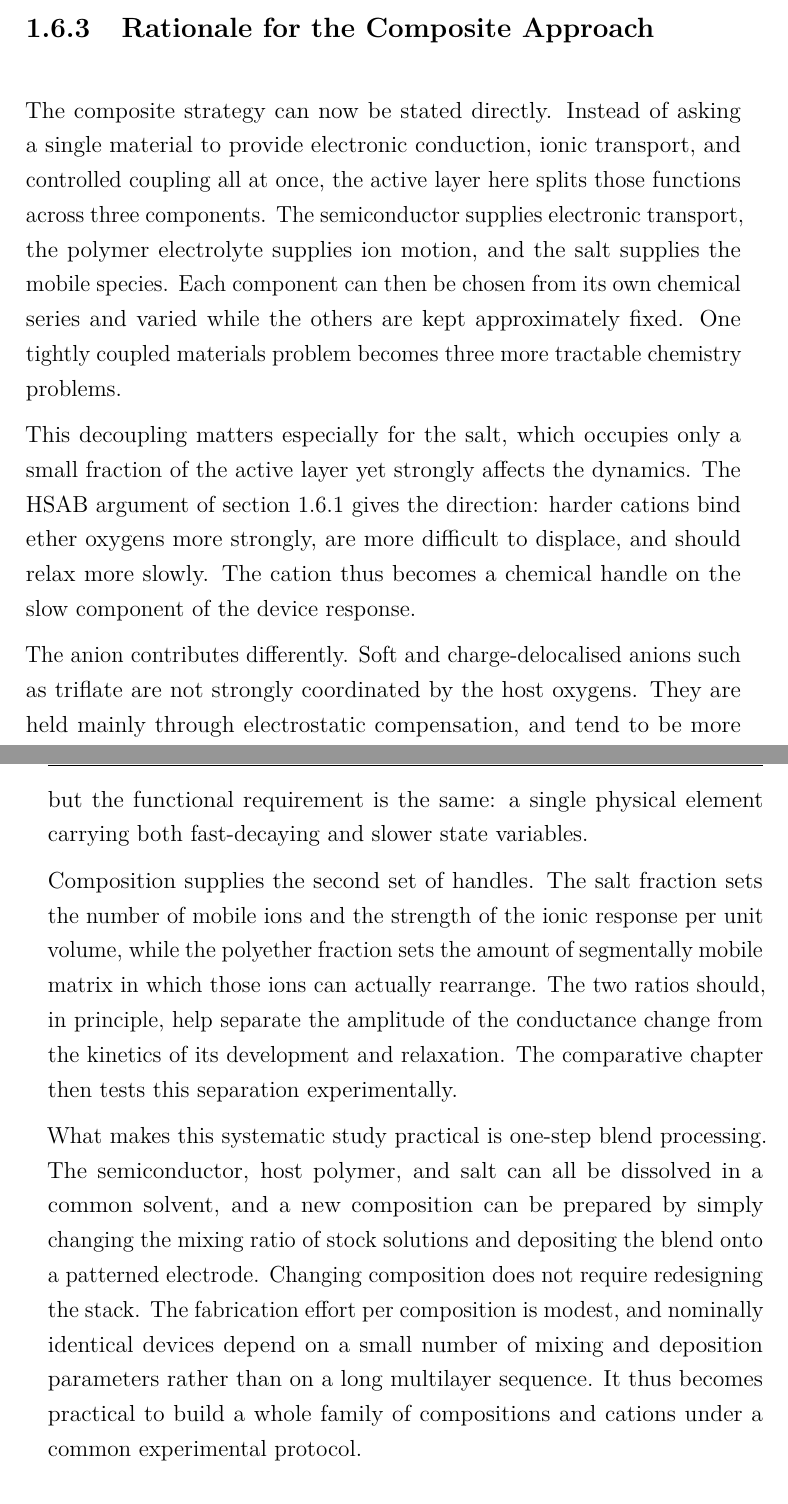
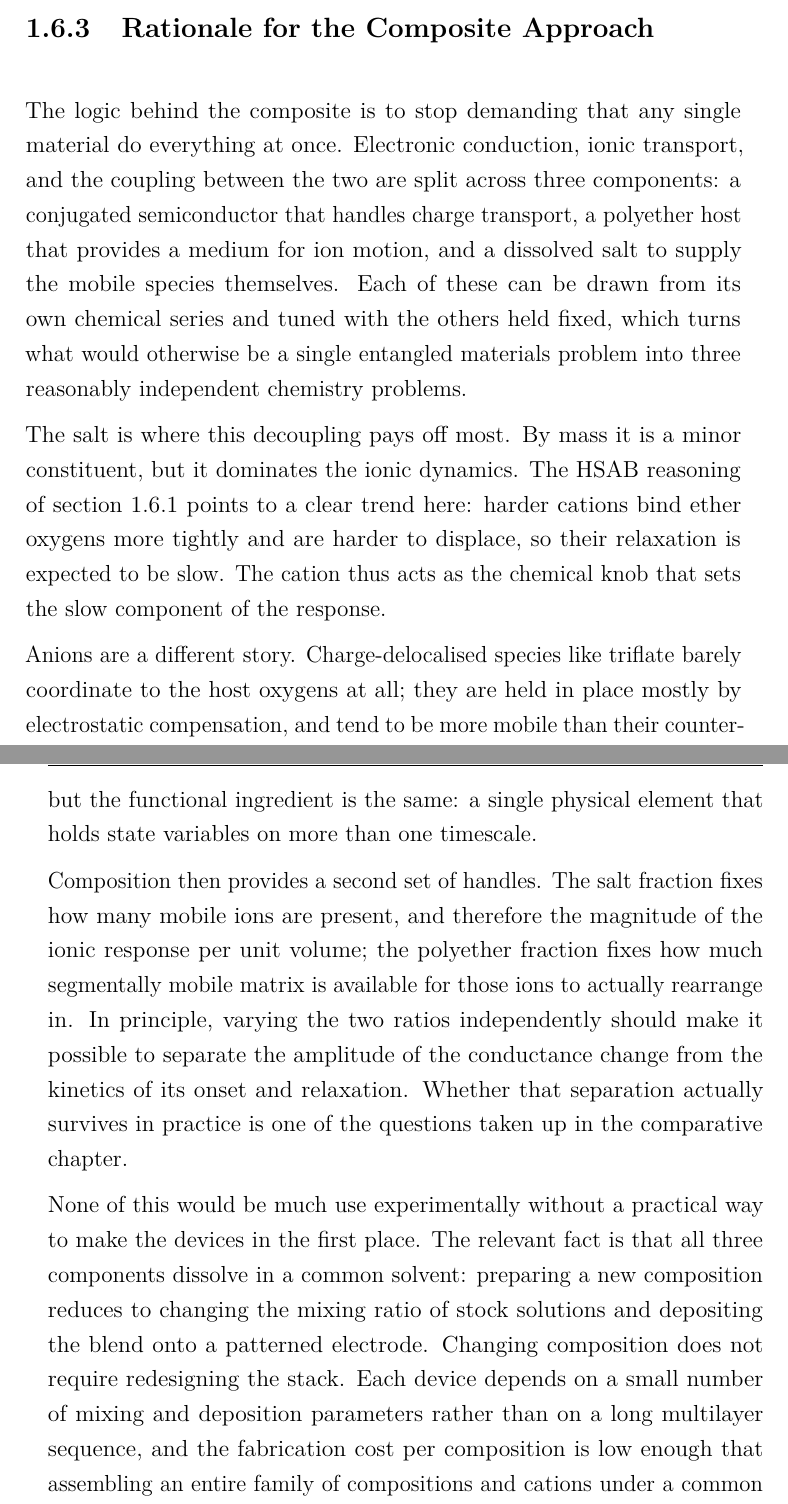
Before and after one commit to carlosdprados/phd-thesis, a LaTeX thesis (chapters/chapter1_introduction.tex): two parts of pages 60 and 61 of 85, joined at a grey line, cut so that both start at the same text. Compiled offline with pdfLaTeX.

Commit message:
Rewrite composite approach rationale

```diff
--- a/chapters/chapter1_introduction.tex
+++ b/chapters/chapter1_introduction.tex
@@ -522,15 +522,15 @@ The most direct precedent is the Hybrane-based composite that anchors the proof-
 
 \subsection{Rationale for the Composite Approach}\label{subsec:composite_rationale}
 
-The composite strategy can now be stated directly. Instead of asking a single material to provide electronic conduction, ionic transport, and controlled coupling all at once, the active layer here splits those functions across three components. The semiconductor supplies electronic transport, the polymer electrolyte supplies ion motion, and the salt supplies the mobile species. Each component can then be chosen from its own chemical series and varied while the others are kept approximately fixed. One tightly coupled materials problem becomes three more tractable chemistry problems.
+The logic behind the composite is to stop demanding that any single material do everything at once. Electronic conduction, ionic transport, and the coupling between the two are split across three components: a conjugated semiconductor that handles charge transport, a polyether host that provides a medium for ion motion, and a dissolved salt to supply the mobile species themselves. Each of these can be drawn from its own chemical series and tuned with the others held fixed, which turns what would otherwise be a single entangled materials problem into three reasonably independent chemistry problems.
 
-This decoupling matters especially for the salt, which occupies only a small fraction of the active layer yet strongly affects the dynamics. The HSAB argument of \cref{subsec:ion_conducting_polymers} gives the direction: harder cations bind ether oxygens more strongly, are more difficult to displace, and should relax more slowly. The cation thus becomes a chemical handle on the slow component of the device response.
+The salt is where this decoupling pays off most. By mass it is a minor constituent, but it dominates the ionic dynamics. The HSAB reasoning of \cref{subsec:ion_conducting_polymers} points to a clear trend here: harder cations bind ether oxygens more tightly and are harder to displace, so their relaxation is expected to be slow. The cation thus acts as the chemical knob that sets the slow component of the response.
 
-The anion contributes differently. Soft and charge-delocalised anions such as triflate are not strongly coordinated by the host oxygens. They are held mainly through electrostatic compensation, and tend to be more mobile than the cation. The cation--anion mobility asymmetry is built into the salt chemistry itself, and not introduced afterwards by the device architecture.
+Anions are a different story. Charge-delocalised species like triflate barely coordinate to the host oxygens at all; they are held in place mostly by electrostatic compensation, and tend to be more mobile than their counter-cation. The point worth emphasising is that this mobility asymmetry is built into the salt itself rather than being something that has to be engineered afterwards into the device architecture.
 
-This asymmetry can be exploited directly. Because the anion relaxes quickly while the cation relaxes more slowly, the same active layer can carry two memory timescales at once: a fast component tied mainly to anion redistribution near the interfaces, and a slower one tied to cation redistribution within the host. The device then provides a materials-level analogue of the coexistence of short-term and longer-term plasticity already introduced in \cref{subsec:plasticity}. The microscopic mechanisms differ, but the functional requirement is the same: a single physical element carrying both fast-decaying and slower state variables.
+The asymmetry has a useful consequence. Because anion relaxation is fast while cation relaxation is slow, two memory timescales can coexist inside the same active layer: a fast component associated mainly with anion redistribution near the contacts, and a slower one carried by cation redistribution within the bulk of the host. At the materials level, this is the same coexistence of short- and longer-term plasticity already discussed in \cref{subsec:plasticity}. The microscopic mechanisms are of course very different, but the functional ingredient is the same: a single physical element that holds state variables on more than one timescale.
 
-Composition supplies the second set of handles. The salt fraction sets the number of mobile ions and the strength of the ionic response per unit volume, while the polyether fraction sets the amount of segmentally mobile matrix in which those ions can actually rearrange. The two ratios should, in principle, help separate the amplitude of the conductance change from the kinetics of its development and relaxation. The comparative chapter then tests this separation experimentally.
+Composition then provides a second set of handles. The salt fraction fixes how many mobile ions are present, and therefore the magnitude of the ionic response per unit volume; the polyether fraction fixes how much segmentally mobile matrix is available for those ions to actually rearrange in. In principle, varying the two ratios independently should make it possible to separate the amplitude of the conductance change from the kinetics of its onset and relaxation. Whether that separation actually survives in practice is one of the questions taken up in the comparative chapter.
 
-What makes this systematic study practical is one-step blend processing. The semiconductor, host polymer, and salt can all be dissolved in a common solvent, and a new composition can be prepared by simply changing the mixing ratio of stock solutions and depositing the blend onto a patterned electrode. Changing composition does not require redesigning the stack. The fabrication effort per composition is modest, and nominally identical devices depend on a small number of mixing and deposition parameters rather than on a long multilayer sequence. It thus becomes practical to build a whole family of compositions and cations under a common experimental protocol.
+None of this would be much use experimentally without a practical way to make the devices in the first place. The relevant fact is that all three components dissolve in a common solvent: preparing a new composition reduces to changing the mixing ratio of stock solutions and depositing the blend onto a patterned electrode. Changing composition does not require redesigning the stack. Each device depends on a small number of mixing and deposition parameters rather than on a long multilayer sequence, and the fabrication cost per composition is low enough that assembling an entire family of compositions and cations under a common protocol is genuinely realistic.
 
```
Also changed, not shown: exports/chapter2_proof_of_concept.pdf, chapters/chapter1_introduction.tex (10 more changed lines).
